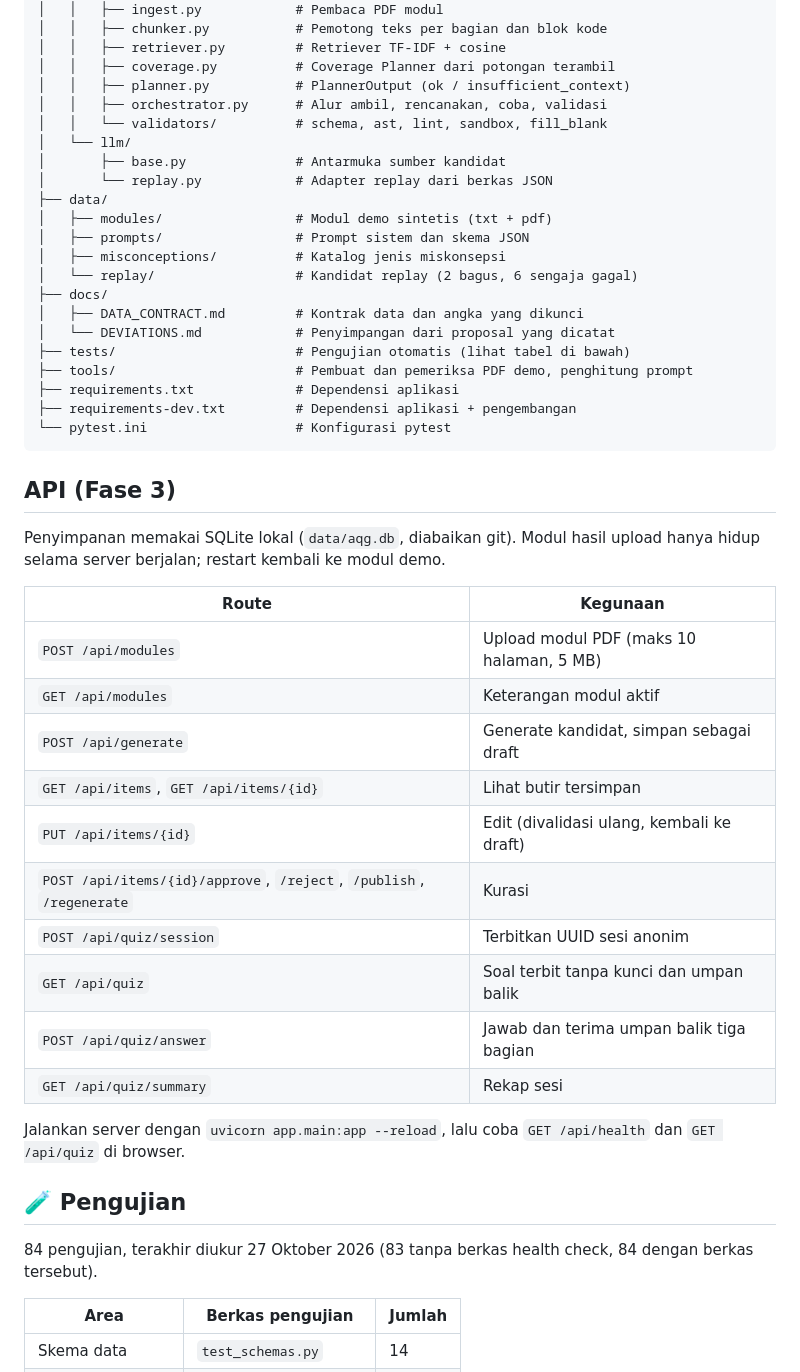
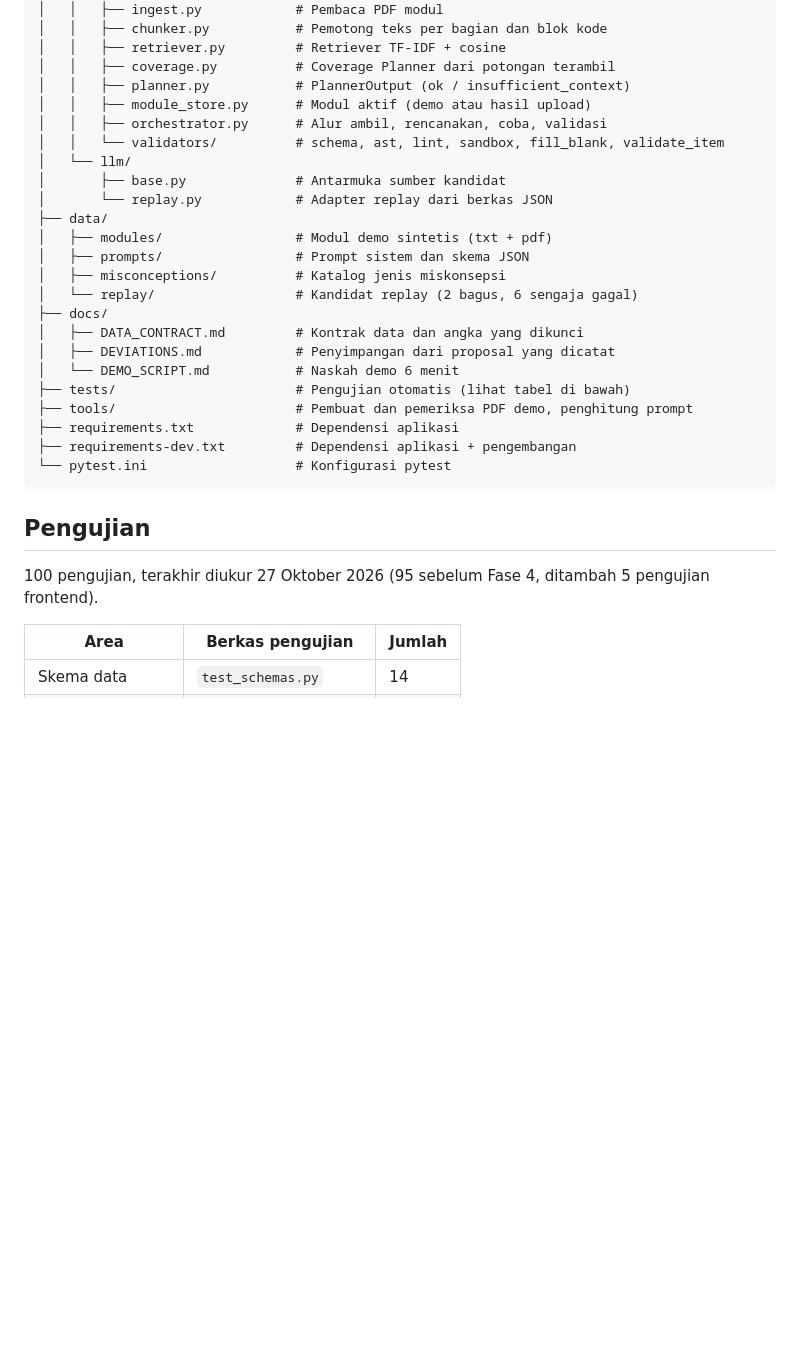
Before and after one commit to farismlna/aqg-pbk, a Markdown page: README.md, the part around one of its changes. Rendered like a GitHub page; blank space fills up the shorter version.

````diff
--- a/README.md
+++ b/README.md
@@ -173,8 +218,9 @@ aqg-pbk/
 │   │   ├── retriever.py         # Retriever TF-IDF + cosine
 │   │   ├── coverage.py          # Coverage Planner dari potongan terambil
 │   │   ├── planner.py           # PlannerOutput (ok / insufficient_context)
+│   │   ├── module_store.py      # Modul aktif (demo atau hasil upload)
 │   │   ├── orchestrator.py      # Alur ambil, rencanakan, coba, validasi
-│   │   └── validators/          # schema, ast, lint, sandbox, fill_blank
+│   │   └── validators/          # schema, ast, lint, sandbox, fill_blank, validate_item
 │   └── llm/
 │       ├── base.py              # Antarmuka sumber kandidat
 │       └── replay.py            # Adapter replay dari berkas JSON
@@ -185,7 +231,8 @@ aqg-pbk/
 │   └── replay/                  # Kandidat replay (2 bagus, 6 sengaja gagal)
 ├── docs/
 │   ├── DATA_CONTRACT.md         # Kontrak data dan angka yang dikunci
-│   └── DEVIATIONS.md            # Penyimpangan dari proposal yang dicatat
+│   ├── DEVIATIONS.md            # Penyimpangan dari proposal yang dicatat
+│   └── DEMO_SCRIPT.md           # Naskah demo 6 menit
 ├── tests/                       # Pengujian otomatis (lihat tabel di bawah)
 ├── tools/                       # Pembuat dan pemeriksa PDF demo, penghitung prompt
 ├── requirements.txt             # Dependensi aplikasi
@@ -193,28 +240,9 @@ aqg-pbk/
 └── pytest.ini                   # Konfigurasi pytest
 ```
 
-## API (Fase 3)
+##  Pengujian
 
-Penyimpanan memakai SQLite lokal (`data/aqg.db`, diabaikan git). Modul hasil upload hanya hidup selama server berjalan; restart kembali ke modul demo.
-
-| Route | Kegunaan |
-|---|---|
-| `POST /api/modules` | Upload modul PDF (maks 10 halaman, 5 MB) |
-| `GET /api/modules` | Keterangan modul aktif |
-| `POST /api/generate` | Generate kandidat, simpan sebagai draft |
-| `GET /api/items`, `GET /api/items/{id}` | Lihat butir tersimpan |
-| `PUT /api/items/{id}` | Edit (divalidasi ulang, kembali ke draft) |
-| `POST /api/items/{id}/approve`, `/reject`, `/publish`, `/regenerate` | Kurasi |
-| `POST /api/quiz/session` | Terbitkan UUID sesi anonim |
-| `GET /api/quiz` | Soal terbit tanpa kunci dan umpan balik |
-| `POST /api/quiz/answer` | Jawab dan terima umpan balik tiga bagian |
-| `GET /api/quiz/summary` | Rekap sesi |
-
-Jalankan server dengan `uvicorn app.main:app --reload`, lalu coba `GET /api/health` dan `GET /api/quiz` di browser.
-
-## 🧪 Pengujian
-
-84 pengujian, terakhir diukur 27 Oktober 2026 (83 tanpa berkas health check, 84 dengan berkas tersebut).
+100 pengujian, terakhir diukur 27 Oktober 2026 (95 sebelum Fase 4, ditambah 5 pengujian frontend).
 
 | Area | Berkas pengujian | Jumlah |
 |---|---|---|
````
Also changed, not shown: other parts of README.md (+66 -17 lines), docs/DATA_CONTRACT.md (+4 -0 lines), docs/DEVIATIONS.md (+22 -8 lines).
